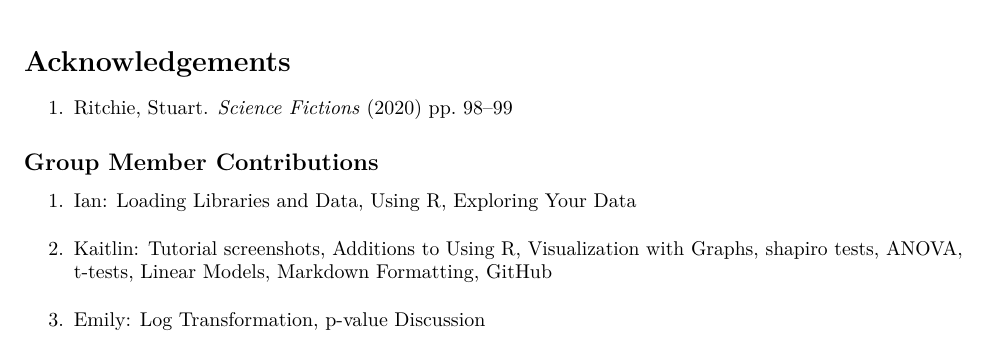
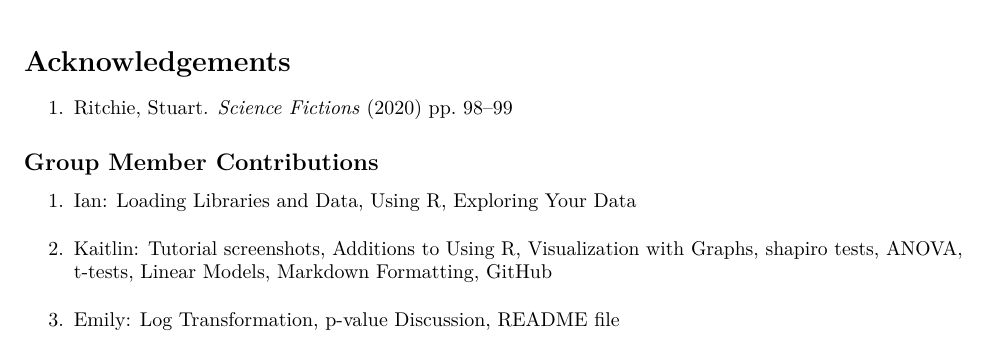
Before and after one commit to Bucknell-Biol364/Tutorial_Project_8, an R Markdown document (Project01.Rmd): part of page 21 of 21, cut so that both start at the same text. Rendered offline with R 4.5, knitr and Pandoc, then LaTeX, with nearby package versions; some code elsewhere in the file could not run offline.

Commit message:
Done done for real

```diff
--- a/Project01.Rmd
+++ b/Project01.Rmd
@@ -339,4 +339,4 @@ To test out some of these tricks yourself, you'll have to knit your document to
 ## Group Member Contributions
 1. Ian: Loading Libraries and Data, Using R, Exploring Your Data
 2. Kaitlin: Tutorial screenshots, Additions to Using R, Visualization with Graphs, shapiro tests, ANOVA, t-tests, Linear Models, Markdown Formatting, GitHub
-3. Emily: Log Transformation, p-value Discussion
+3. Emily: Log Transformation, p-value Discussion, README file
```
